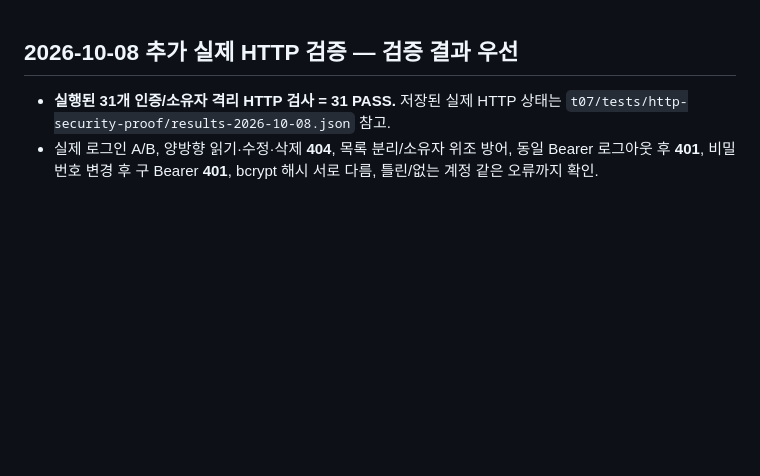
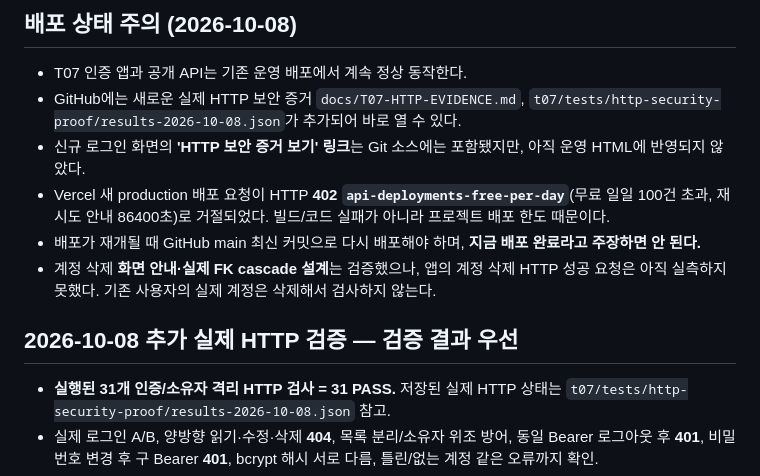
Before and after one commit to Huihuing/Report, a Markdown page: docs/T07-SUBMISSION.md, the part around the change. Drawn GitHub-style; blank space fills up the shorter version.

Commit message:
T07 보안 실측 31건과 Vercel 일일 402 배포 제한·미확인 삭제 API 명시

```diff
--- a/docs/T07-SUBMISSION.md
+++ b/docs/T07-SUBMISSION.md
@@ -1,3 +1,13 @@
+## 배포 상태 주의 (2026-10-08)
+
+- T07 인증 앱과 공개 API는 기존 운영 배포에서 계속 정상 동작한다.
+- GitHub에는 새로운 실제 HTTP 보안 증거 `docs/T07-HTTP-EVIDENCE.md`, `t07/tests/http-security-proof/results-2026-10-08.json`가 추가되어 바로 열 수 있다.
+- 신규 로그인 화면의 **'HTTP 보안 증거 보기' 링크**는 Git 소스에는 포함됐지만, 아직 운영 HTML에 반영되지 않았다.
+- Vercel 새 production 배포 요청이 HTTP **402 `api-deployments-free-per-day`**(무료 일일 100건 초과, 재시도 안내 86400초)로 거절되었다. 빌드/코드 실패가 아니라 프로젝트 배포 한도 때문이다.
+- 배포가 재개될 때 GitHub main 최신 커밋으로 다시 배포해야 하며, **지금 배포 완료라고 주장하면 안 된다.**
+- 계정 삭제 **화면 안내·실제 FK cascade 설계**는 검증했으나, 앱의 계정 삭제 HTTP 성공 요청은 아직 실측하지 못했다. 기존 사용자의 실제 계정은 삭제해서 검사하지 않는다.
+
+
 ## 2026-10-08 추가 실제 HTTP 검증 — 검증 결과 우선
 
 - **실행된 31개 인증/소유자 격리 HTTP 검사 = 31 PASS.** 저장된 실제 HTTP 상태는 `t07/tests/http-security-proof/results-2026-10-08.json` 참고.
```
